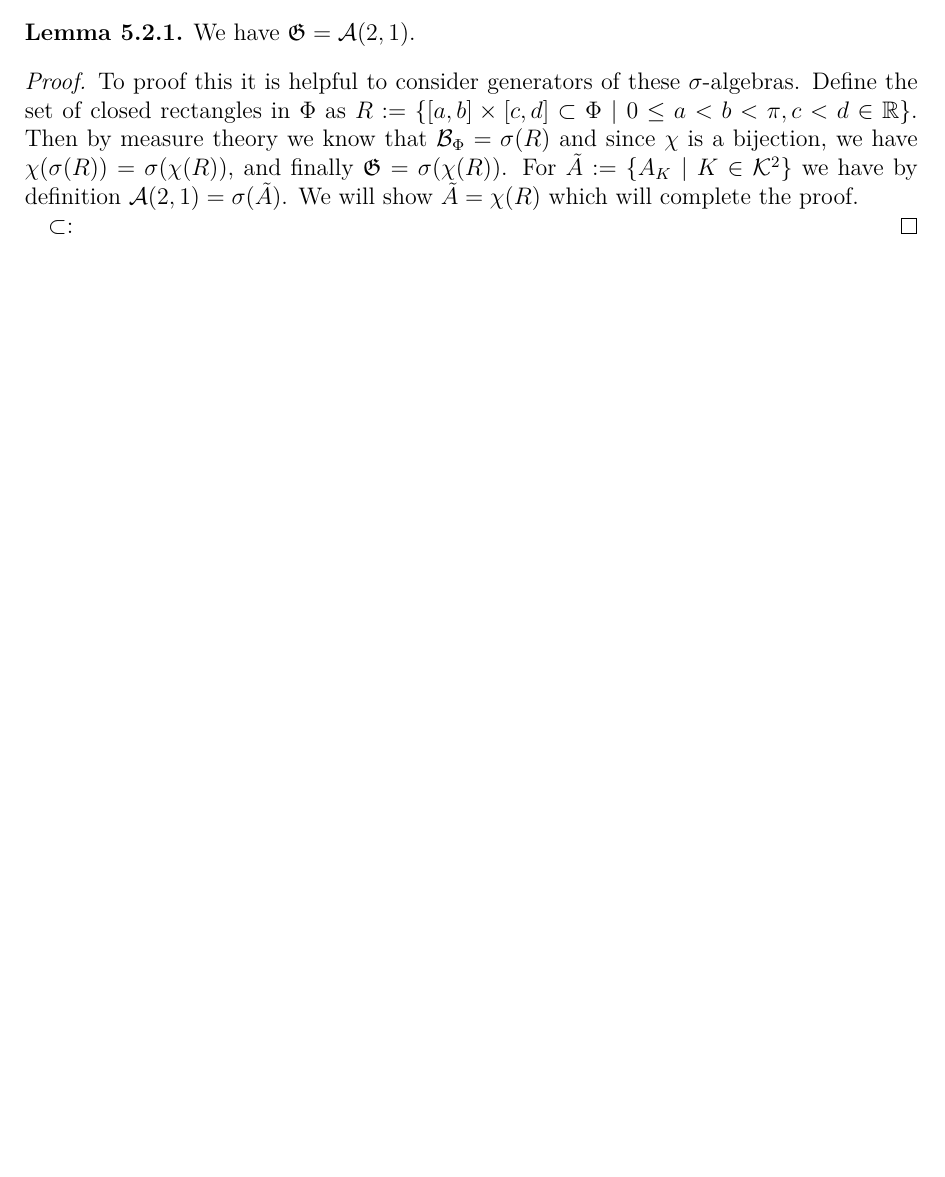
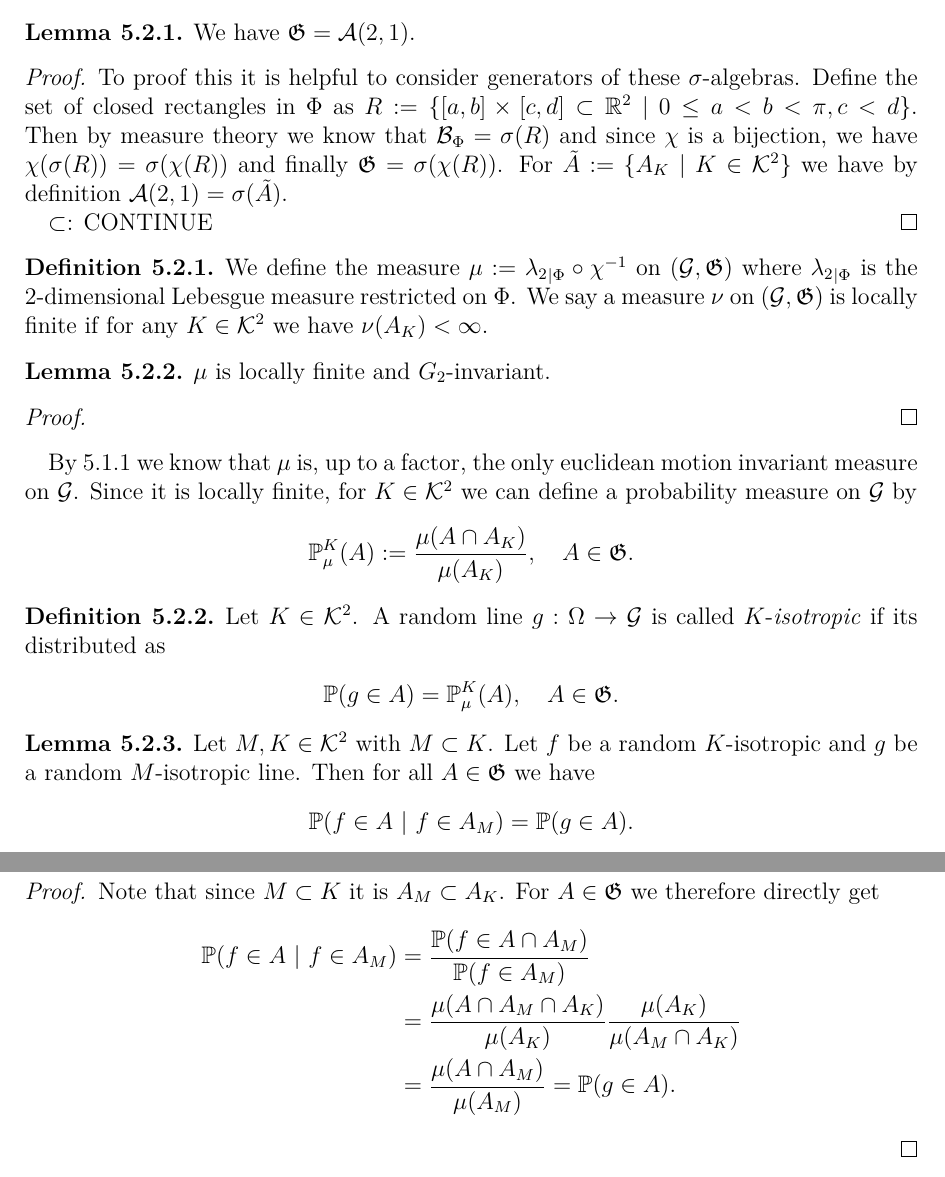
Before and after one commit to donnyhai/dla, a LaTeX document (latex/masterarbeit.tex): part of page 11 of 17 before the commit and two parts of pages 11 and 12 of 18 after it, the two joined at a grey line, cut so that both start at the same text, the shorter picture padded with empty space. Compiled offline with pdfLaTeX.

Commit message:
G2-invariance etc

```diff
--- a/latex/masterarbeit.tex
+++ b/latex/masterarbeit.tex
@@ -272,9 +271,49 @@ We take the subspace Borel-$\sigma$-algebra $\mathcal{B}_\Phi:= \mathcal{B}^2 \c
 	We have $\GG=\mathcal{A}(2,1)$.
 \end{lemma}
 \begin{proof}
-	To proof this it is helpful to consider generators of these $\sigma$-algebras. Define the set of closed rectangles in $\Phi$ as $R := \{[a,b]\times[c,d]\subset \Phi\ |\ 0\leq a<b<\pi,c<d\in \R\}$. Then by measure theory we know that $\mathcal{B}_\Phi = \sigma (R)$ and since $\chi$ is a bijection, we have $\chi(\sigma (R)) = \sigma (\chi(R))$, and finally $\GG = \sigma(\chi(R))$. For $\tilde A := \{A_K\ |\ K\in \K^2\}$ we have by definition $\mathcal{A}(2,1) = \sigma(\tilde A)$. We will show $\tilde A = \chi(R)$ which will complete the proof.  \\
-	\indent $\subset$:
+	To proof this it is helpful to consider generators of these $\sigma$-algebras. Define the set of closed rectangles in $\Phi$ as $R := \{[a,b]\times[c,d]\subset \R^2\ |\ 0\leq a<b<\pi,c<d\}$. Then by measure theory we know that $\mathcal{B}_\Phi = \sigma (R)$ and since $\chi$ is a bijection, we have $\chi(\sigma (R)) = \sigma (\chi(R))$ and finally $\GG = \sigma(\chi(R))$. For $\tilde A := \{A_K\ |\ K\in \K^2\}$ we have by definition $\mathcal{A}(2,1) = \sigma(\tilde A)$. \\
+	\indent $\subset$: CONTINUE
 \end{proof}
+
+\begin{definition}
+	We define the measure $\mu := {\lambda_2}_{|\Phi} \circ \chi^{-1}$ on $(\G,\GG)$ where ${\lambda_2}_{|\Phi}$ is the $2$-dimensional Lebesgue measure restricted on $\Phi$. We say a measure $\nu$ on $(\G,\GG)$ is locally finite if for any $K\in \K^2$ we have $\nu(A_K)<\infty$.
+\end{definition}
+
+\begin{lemma}
+	$\mu$ is locally finite and $G_2$-invariant.
+\end{lemma}
+\begin{proof}
+
+\end{proof}
+
+By \ref{uniqmeas} we know that $\mu$ is, up to a factor, the only euclidean motion invariant measure on $\G$. Since it is locally finite, for $K\in \K^2$ we can define a probability measure on $\G$ by
+\begin{flalign*}
+	\PP^K_\mu(A) := \frac{\mu( A\cap A_K)}{\mu(A_K)},\quad A\in \GG.
+\end{flalign*}
+
+\begin{definition}
+	Let $K\in\K^2$. A random line $g:\Omega \to \G$ is called $K$-$\mathit{isotropic}$ if its distributed as
+	\begin{flalign*}
+		\PP(g\in A) = \PP^K_\mu(A),\quad A\in\GG.
+	\end{flalign*}
+\end{definition}
+
+\begin{lemma}
+	Let $M,K\in \K^2$ with $M\subset K$. Let $f$ be a random $K$-isotropic and $g$ be a random $M$-isotropic line. Then for all $A\in \GG$ we have
+	\begin{flalign*}
+		\PP(f\in A\ |\ f\in A_M) = \PP(g\in A).
+	\end{flalign*}
+\end{lemma}
+\begin{proof}
+	Note that since $M\subset K$ it is $A_M\subset A_K$. For $A\in \GG$ we therefore directly get
+	\begin{flalign*}
+		\PP(f\in A\ |\ f\in A_M) &= \frac{\PP(f\in A\cap A_M)}{\PP(f\in A_M)}\\
+		&= \frac{\mu(A\cap A_M\cap A_K)}{\mu(A_K)}\frac{\mu(A_K)}{\mu(A_M\cap A_K)}\\
+		&=\frac{\mu(A\cap A_M)}{\mu(A_M)} = \PP(g\in A).
+	\end{flalign*}
+\end{proof}
+
+
 
 
 \newpage
```
Also changed, not shown: latex/trash.tex (+2 -0 lines), latex/masterarbeit.pdf, latex/masterarbeit.tex (4 more changed lines), 9 other files.
